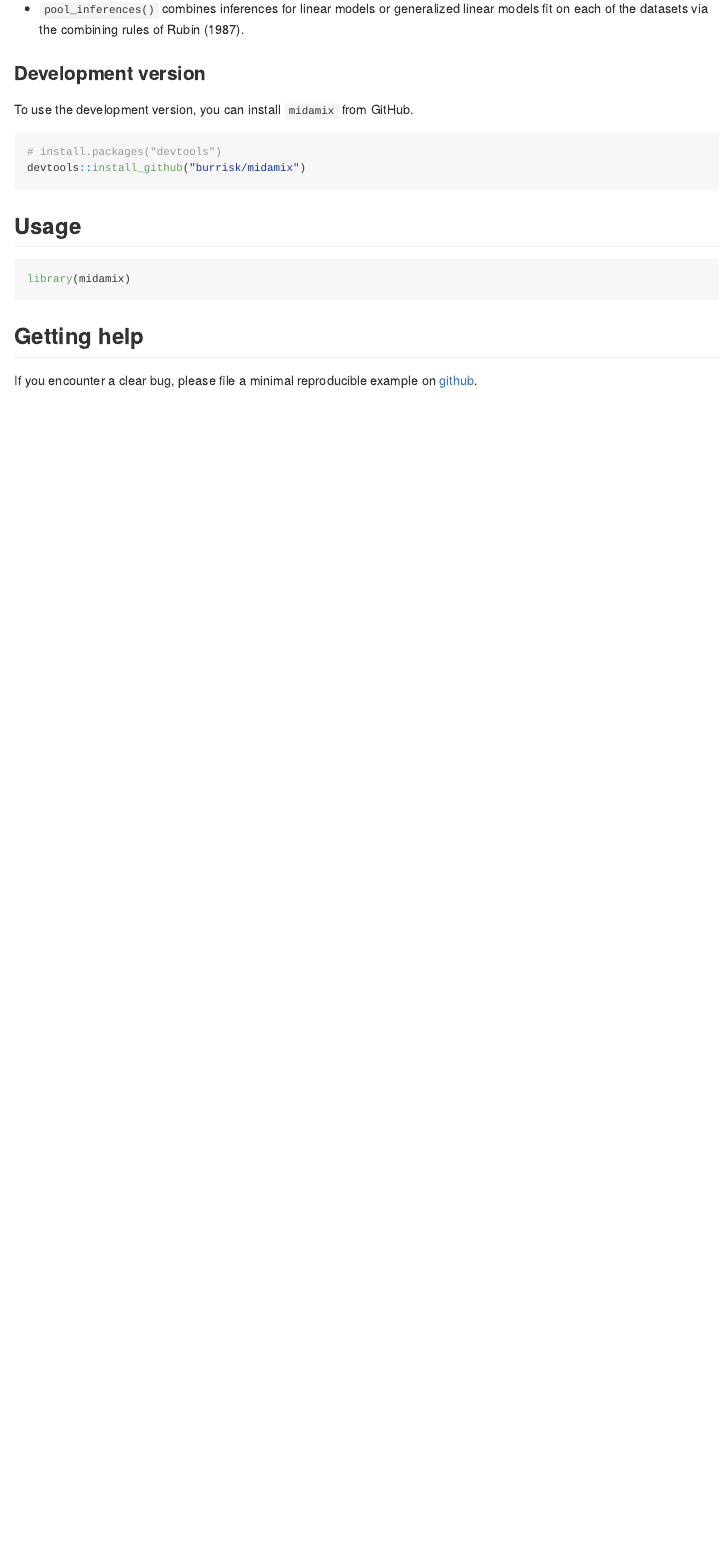
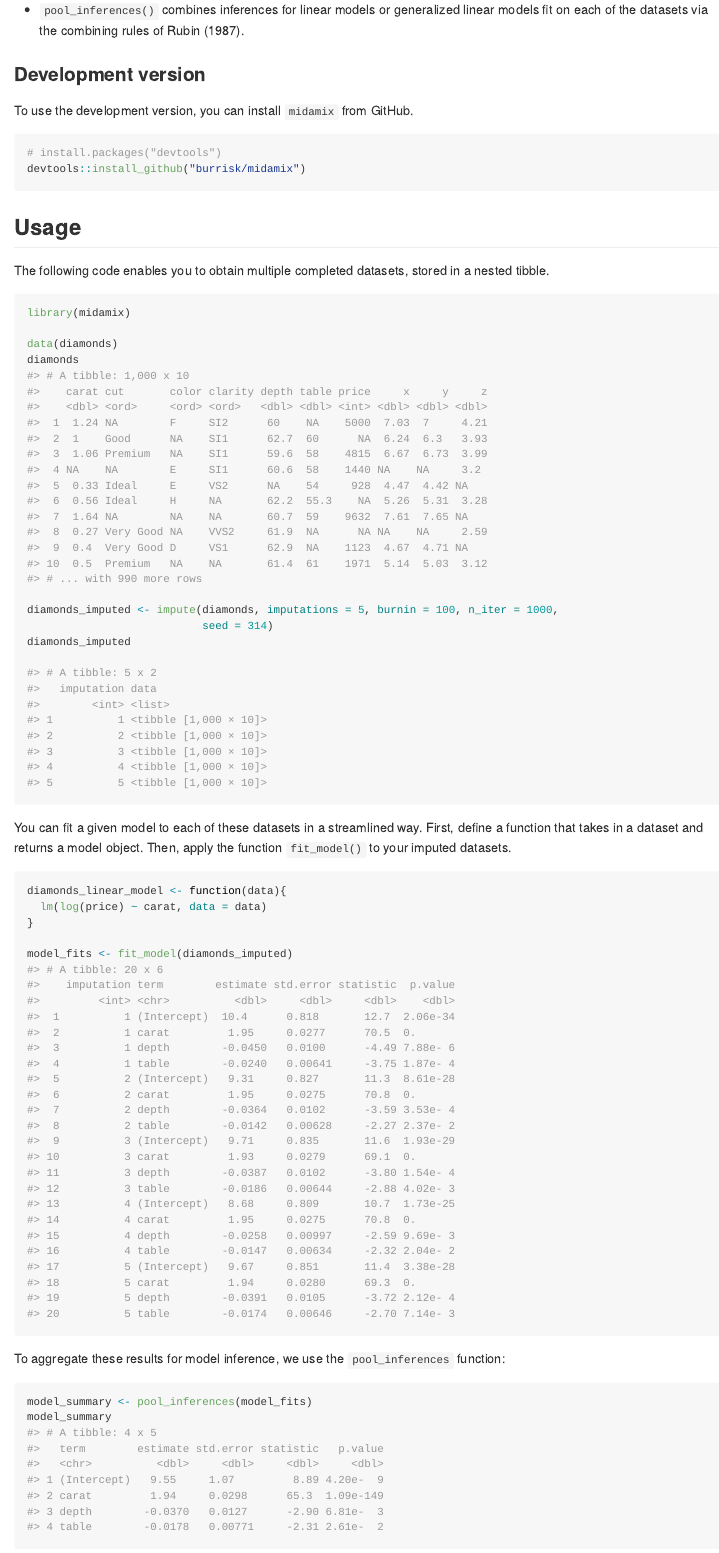
Before and after one commit to burrisk/midamix, an R Markdown document (README.Rmd): the page in a window 1100 px wide, from 330 px down. The pictures show the output file README.md that the author committed with the source, drawn offline in the style of GitHub; badge pictures from the web are left out.

Commit message:
Updated README

````diff
--- a/README.Rmd
+++ b/README.Rmd
@@ -40,11 +40,88 @@ devtools::install_github("burrisk/midamix")
 
 
 ## Usage
+The following code enables you to obtain multiple completed datasets, stored in a nested tibble.
 
 ```{r, eval = FALSE}
 library(midamix)
+
+data(diamonds)
+diamonds
+#> # A tibble: 1,000 x 10
+#>    carat cut       color clarity depth table price     x     y     z
+#>    <dbl> <ord>     <ord> <ord>   <dbl> <dbl> <int> <dbl> <dbl> <dbl>
+#>  1  1.24 NA        F     SI2      60    NA    5000  7.03  7     4.21
+#>  2  1    Good      NA    SI1      62.7  60      NA  6.24  6.3   3.93
+#>  3  1.06 Premium   NA    SI1      59.6  58    4815  6.67  6.73  3.99
+#>  4 NA    NA        E     SI1      60.6  58    1440 NA    NA     3.2
+#>  5  0.33 Ideal     E     VS2      NA    54     928  4.47  4.42 NA
+#>  6  0.56 Ideal     H     NA       62.2  55.3    NA  5.26  5.31  3.28
+#>  7  1.64 NA        NA    NA       60.7  59    9632  7.61  7.65 NA
+#>  8  0.27 Very Good NA    VVS2     61.9  NA      NA NA    NA     2.59
+#>  9  0.4  Very Good D     VS1      62.9  NA    1123  4.67  4.71 NA
+#> 10  0.5  Premium   NA    NA       61.4  61    1971  5.14  5.03  3.12
+#> # ... with 990 more rows
+
+diamonds_imputed <- impute(diamonds, imputations = 5, burnin = 100, n_iter = 1000,
+                           seed = 314)
+diamonds_imputed
+
+#> # A tibble: 5 x 2
+#>   imputation data
+#>        <int> <list>
+#> 1          1 <tibble [1,000 × 10]>
+#> 2          2 <tibble [1,000 × 10]>
+#> 3          3 <tibble [1,000 × 10]>
+#> 4          4 <tibble [1,000 × 10]>
+#> 5          5 <tibble [1,000 × 10]>
 ```
 
+You can fit a given model to each of these datasets in a streamlined way.  First, define a function that takes in a dataset and returns a model object.  Then, apply the function `fit_model()` to your imputed datasets.
+
+```{r, eval = FALSE}
+diamonds_linear_model <- function(data){
+  lm(log(price) ~ carat, data = data)
+}
+
+model_fits <- fit_model(diamonds_imputed)
+#> # A tibble: 20 x 6
+#>    imputation term        estimate std.error statistic  p.value
+#>         <int> <chr>          <dbl>     <dbl>     <dbl>    <dbl>
+#>  1          1 (Intercept)  10.4      0.818       12.7  2.06e-34
+#>  2          1 carat         1.95     0.0277      70.5  0.
+#>  3          1 depth        -0.0450   0.0100      -4.49 7.88e- 6
+#>  4          1 table        -0.0240   0.00641     -3.75 1.87e- 4
+#>  5          2 (Intercept)   9.31     0.827       11.3  8.61e-28
+#>  6          2 carat         1.95     0.0275      70.8  0.
+#>  7          2 depth        -0.0364   0.0102      -3.59 3.53e- 4
+#>  8          2 table        -0.0142   0.00628     -2.27 2.37e- 2
+#>  9          3 (Intercept)   9.71     0.835       11.6  1.93e-29
+#> 10          3 carat         1.93     0.0279      69.1  0.
+#> 11          3 depth        -0.0387   0.0102      -3.80 1.54e- 4
+#> 12          3 table        -0.0186   0.00644     -2.88 4.02e- 3
+#> 13          4 (Intercept)   8.68     0.809       10.7  1.73e-25
+#> 14          4 carat         1.95     0.0275      70.8  0.
+#> 15          4 depth        -0.0258   0.00997     -2.59 9.69e- 3
+#> 16          4 table        -0.0147   0.00634     -2.32 2.04e- 2
+#> 17          5 (Intercept)   9.67     0.851       11.4  3.38e-28
+#> 18          5 carat         1.94     0.0280      69.3  0.
+#> 19          5 depth        -0.0391   0.0105      -3.72 2.12e- 4
+#> 20          5 table        -0.0174   0.00646     -2.70 7.14e- 3
+```
+
+To aggregate these results for model inference, we use the `pool_inferences` function:
+
+```{r, eval = FALSE}
+model_summary <- pool_inferences(model_fits)
+model_summary
+#> # A tibble: 4 x 5
+#>   term        estimate std.error statistic   p.value
+#>   <chr>          <dbl>     <dbl>     <dbl>     <dbl>
+#> 1 (Intercept)   9.55     1.07         8.89 4.20e-  9
+#> 2 carat         1.94     0.0298      65.3  1.09e-149
+#> 3 depth        -0.0370   0.0127      -2.90 6.81e-  3
+#> 4 table        -0.0178   0.00771     -2.31 2.61e-  2
+```
 
 ## Getting help
 
````
Also changed, not shown: R/diamonds.R (+1 -1 lines), README.md, README.Rmd (2 more changed lines).
